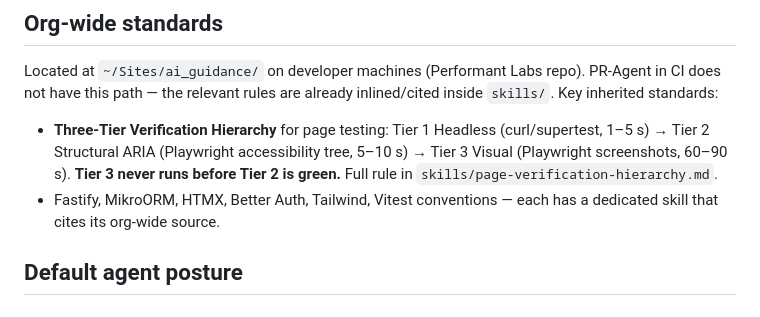
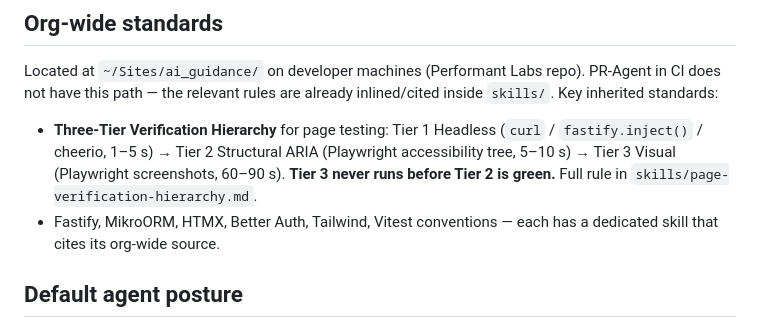
Before and after one commit to Performant-Labs/ctrfhub, a Markdown page: CLAUDE.md, the part around the change. GitHub-like rendering.

Commit message:
docs(CLAUDE.md): align T1 example stack with what CTRFHub ships
CLAUDE.md described Tier 1 Headless as 'curl/supertest', but supertest
is not in package.json and is not referenced anywhere else in the repo.
The actual T1 toolkit (per skills/page-verification-hierarchy.md) is
curl, fastify.inject(), and cheerio. Update the inline summary to
match.

```diff
--- a/CLAUDE.md
+++ b/CLAUDE.md
@@ -37,7 +37,7 @@ Stack: Node.js 22 LTS · Fastify · TypeScript (strict) · Zod · MikroORM v7 (P
 
 Located at `~/Sites/ai_guidance/` on developer machines (Performant Labs repo). PR-Agent in CI does not have this path — the relevant rules are already inlined/cited inside `skills/`. Key inherited standards:
 
-- **Three-Tier Verification Hierarchy** for page testing: Tier 1 Headless (curl/supertest, 1–5 s) → Tier 2 Structural ARIA (Playwright accessibility tree, 5–10 s) → Tier 3 Visual (Playwright screenshots, 60–90 s). **Tier 3 never runs before Tier 2 is green.** Full rule in `skills/page-verification-hierarchy.md`.
+- **Three-Tier Verification Hierarchy** for page testing: Tier 1 Headless (`curl` / `fastify.inject()` / cheerio, 1–5 s) → Tier 2 Structural ARIA (Playwright accessibility tree, 5–10 s) → Tier 3 Visual (Playwright screenshots, 60–90 s). **Tier 3 never runs before Tier 2 is green.** Full rule in `skills/page-verification-hierarchy.md`.
 - Fastify, MikroORM, HTMX, Better Auth, Tailwind, Vitest conventions — each has a dedicated skill that cites its org-wide source.
 
 ## Default agent posture
```
